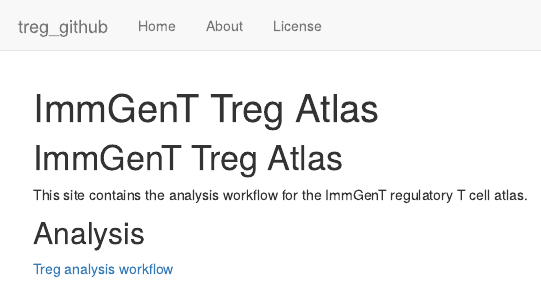
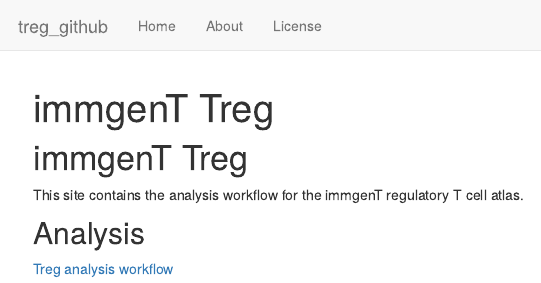
Before and after one commit to nityamehr/treg_github, an R Markdown document (analysis/index.Rmd): the page in a window 1100 px wide, from its top. Rendered offline with R 4.5, knitr and Pandoc, with nearby package versions; drawn as R Markdown's standard HTML page in place of the format the file asks for.

Commit message:
workflowr::wflow_publish("analysis/index.Rmd")

```diff
--- a/analysis/index.Rmd
+++ b/analysis/index.Rmd
@@ -1,14 +1,14 @@
 ---
-title: "ImmGenT Treg Atlas"
+title: "immgenT Treg"
 site: workflowr::wflow_site
 output:
   workflowr::wflow_html:
     toc: false
 ---
 
-# ImmGenT Treg Atlas
+# immgenT Treg
 
-This site contains the analysis workflow for the ImmGenT regulatory T cell atlas.
+This site contains the analysis workflow for the immgenT regulatory T cell atlas.
 
 ## Analysis
 
```
